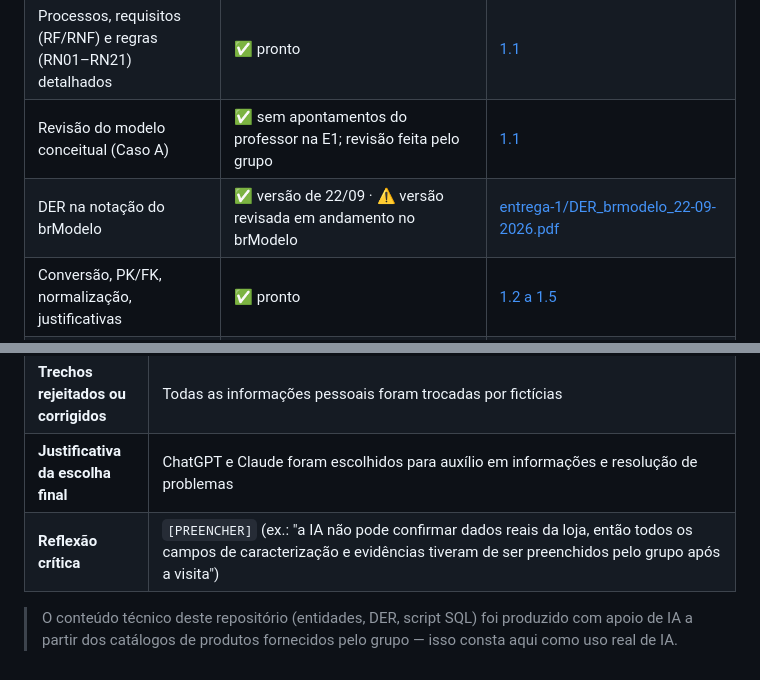
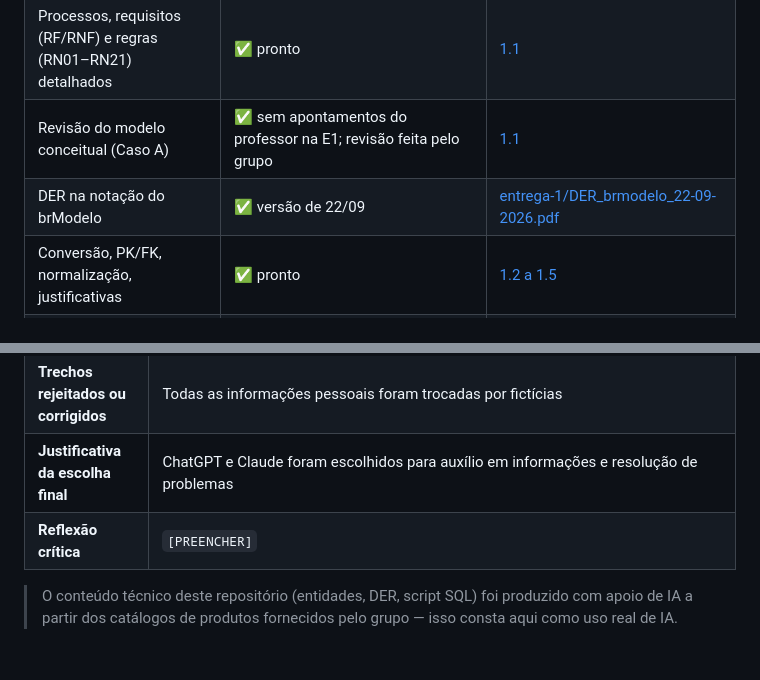
Before and after one commit to GabrielsRodrigues15/Banco-de-dados-3feira, a Markdown page: README.md, 2 parts joined by grey strips. Drawn GitHub-style.

Commit message:
Update README with DER version and reflection changes
Removed the warning about the DER version being under review and updated the reflection section to be filled by the group.

```diff
--- a/README.md
+++ b/README.md
@@ -25,7 +25,7 @@ Atualizado em 11/11/2026. **Vídeo do pitch: até 16/11** — a Máximo Das Tint
 | Relato da entrevista e levantamento.md | ✅ pronto (troca/devolução confirmada pelo mural da loja) | [levantamento/levantamento.md](levantamento/levantamento.md) |
 | Processos, requisitos (RF/RNF) e regras (RN01–RN21) detalhados | ✅ pronto | [1.1](#processos-de-negócio) |
 | Revisão do modelo conceitual (Caso A) | ✅ sem apontamentos do professor na E1; revisão feita pelo grupo | [1.1](#revisão-do-modelo-conceitual-caso-a) |
-| DER na notação do brModelo | ✅ versão de 22/09 · ⚠️ versão revisada em andamento no brModelo | [entrega-1/DER_brmodelo_22-09-2026.pdf](entrega-1/DER_brmodelo_22-09-2026.pdf) |
+| DER na notação do brModelo | ✅ versão de 22/09 | [entrega-1/DER_brmodelo_22-09-2026.pdf](entrega-1/DER_brmodelo_22-09-2026.pdf) |
 | Conversão, PK/FK, normalização, justificativas | ✅ pronto | [1.2 a 1.5](#12-conversão-do-modelo-conceitual-para-o-modelo-lógico) |
 | BI e IA com 15 KPIs (fórmula, período, meta, consulta) | ✅ pronto | [1.6](#16-proposta-de-arquitetura-analítica-para-bi-e-ia) |
 | Modelo lógico | ✅ no brModelo Web + diagrama gerado do banco | [2](#2-modelo-lógico-relacional) |
@@ -789,6 +789,6 @@ O modelo comporta evolução futura sem quebrar a estrutura atual: histórico de
 | **Fontes consultadas e verificadas** | Dados e planilhas (listas de preço) do estabelecimento |
 | **Trechos rejeitados ou corrigidos** | Todas as informações pessoais foram trocadas por fictícias |
 | **Justificativa da escolha final** | ChatGPT e Claude foram escolhidos para auxílio em informações e resolução de problemas |
-| **Reflexão crítica** | `[PREENCHER]` (ex.: "a IA não pode confirmar dados reais da loja, então todos os campos de caracterização e evidências tiveram de ser preenchidos pelo grupo após a visita") |
+| **Reflexão crítica** | `[PREENCHER]` |
 
 > O conteúdo técnico deste repositório (entidades, DER, script SQL) foi produzido com apoio de IA a partir dos catálogos de produtos fornecidos pelo grupo — isso consta aqui como uso real de IA.
```
